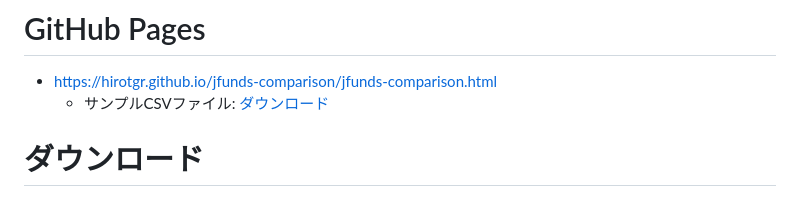
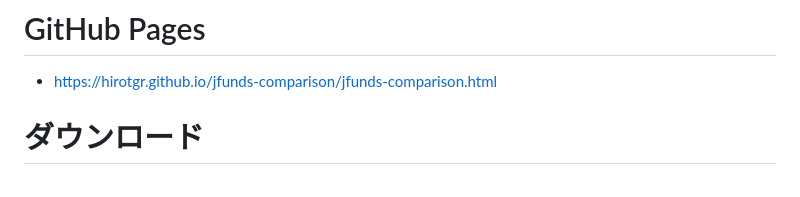
Before and after one commit to hirotgr/jfunds-comparison, a Markdown page: README.md, the part around the change. Rendered like a GitHub page.

```diff
--- a/README.md
+++ b/README.md
@@ -2,7 +2,6 @@
 # GitHub Pages
 
 * [https://hirotgr.github.io/jfunds-comparison/jfunds-comparison.html](https://hirotgr.github.io/jfunds-comparison/jfunds-comparison.html)
-  * サンプルCSVファイル: [ダウンロード](https://raw.githubusercontent.com/hirotgr/jfunds-nav-chart/main/sample-csv.zip)
 
 # ダウンロード
 
```
